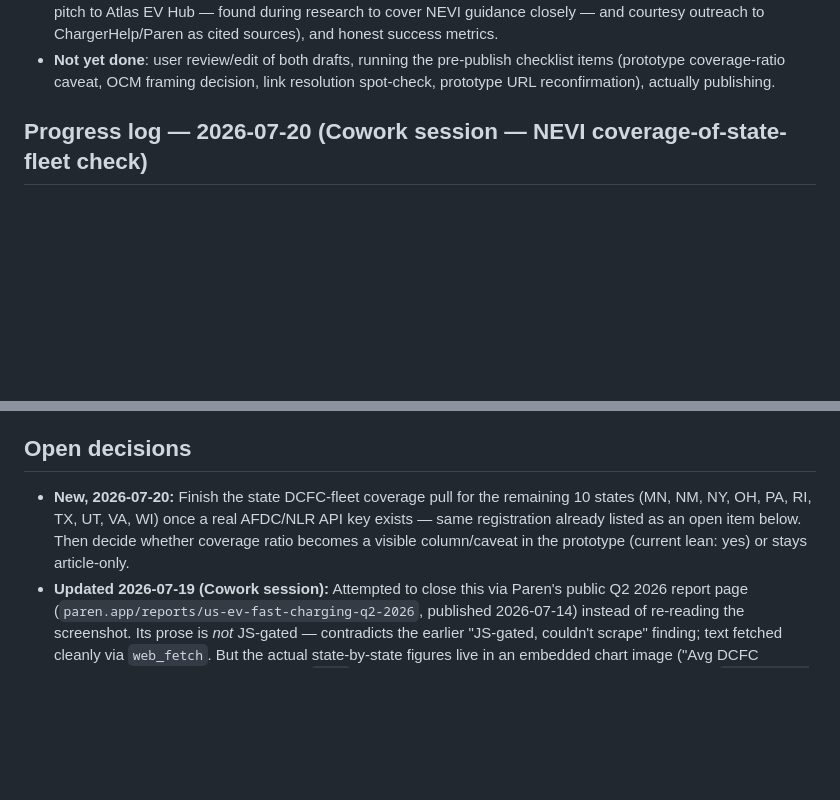
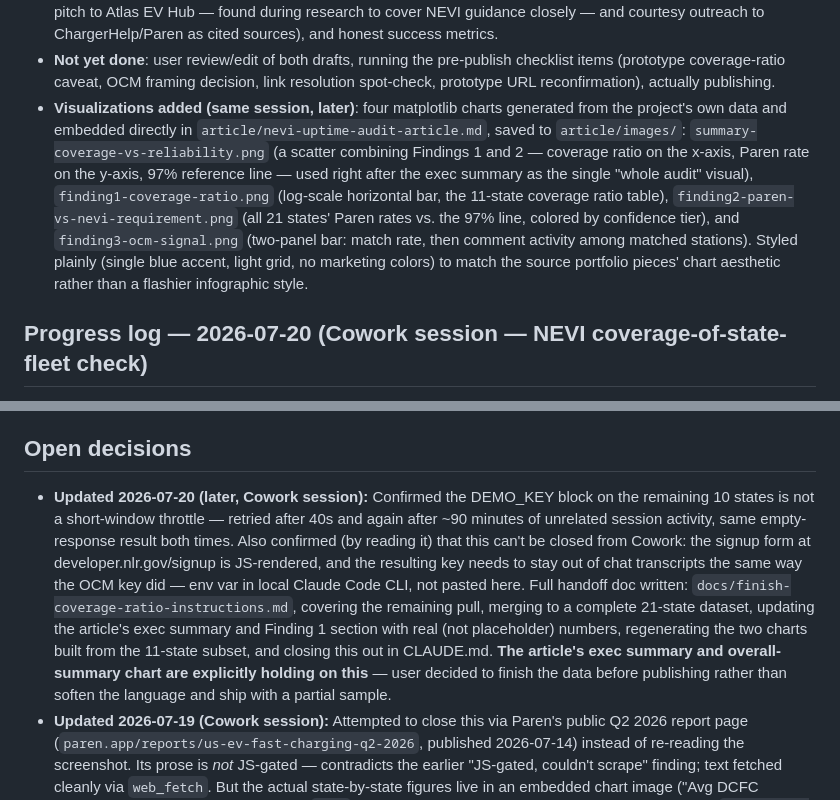
Before and after one commit to jaksanders/NEVI-self-reporting-gap, a Markdown page: CLAUDE.md, 2 parts joined by grey strips. Drawn GitHub-style; blank space fills up the shorter version.

Commit message:
Add handoff doc for finishing 21-state coverage-ratio pull

```diff
--- a/CLAUDE.md
+++ b/CLAUDE.md
@@ -500,6 +500,16 @@ contribution.
 - **Not yet done**: user review/edit of both drafts, running the pre-publish checklist items
   (prototype coverage-ratio caveat, OCM framing decision, link resolution spot-check, prototype
   URL reconfirmation), actually publishing.
+- **Visualizations added (same session, later)**: four matplotlib charts generated from the
+  project's own data and embedded directly in `article/nevi-uptime-audit-article.md`, saved to
+  `article/images/`: `summary-coverage-vs-reliability.png` (a scatter combining Findings 1 and 2
+  — coverage ratio on the x-axis, Paren rate on the y-axis, 97% reference line — used right after
+  the exec summary as the single "whole audit" visual), `finding1-coverage-ratio.png` (log-scale
+  horizontal bar, the 11-state coverage ratio table), `finding2-paren-vs-nevi-requirement.png`
+  (all 21 states' Paren rates vs. the 97% line, colored by confidence tier), and
+  `finding3-ocm-signal.png` (two-panel bar: match rate, then comment activity among matched
+  stations). Styled plainly (single blue accent, light grid, no marketing colors) to match the
+  source portfolio pieces' chart aesthetic rather than a flashier infographic style.
 
 ## Progress log — 2026-07-20 (Cowork session — NEVI coverage-of-state-fleet check)
 
@@ -543,11 +553,19 @@ contribution.
 
 ## Open decisions
 
-- **New, 2026-07-20:** Finish the state DCFC-fleet coverage pull for the remaining 10
-  states (MN, NM, NY, OH, PA, RI, TX, UT, VA, WI) once a real AFDC/NLR API key exists —
-  same registration already listed as an open item below. Then decide whether coverage
-  ratio becomes a visible column/caveat in the prototype (current lean: yes) or stays
-  article-only.
+- **Updated 2026-07-20 (later, Cowork session):** Confirmed the DEMO_KEY block on the
+  remaining 10 states is not a short-window throttle — retried after 40s and again after
+  ~90 minutes of unrelated session activity, same empty-response result both times. Also
+  confirmed (by reading it) that this can't be closed from Cowork: the signup form at
+  developer.nlr.gov/signup is JS-rendered, and the resulting key needs to stay out of
+  chat transcripts the same way the OCM key did — env var in local Claude Code CLI, not
+  pasted here. Full handoff doc written: `docs/finish-coverage-ratio-instructions.md`,
+  covering the remaining pull, merging to a complete 21-state dataset, updating the
+  article's exec summary and Finding 1 section with real (not placeholder) numbers,
+  regenerating the two charts built from the 11-state subset, and closing this out in
+  CLAUDE.md. **The article's exec summary and overall-summary chart are explicitly
+  holding on this** — user decided to finish the data before publishing rather than
+  soften the language and ship with a partial sample.
 - **Updated 2026-07-19 (Cowork session):** Attempted to close this via Paren's public
   Q2 2026 report page (`paren.app/reports/us-ev-fast-charging-q2-2026`, published
   2026-07-14) instead of re-reading the screenshot. Its prose is *not* JS-gated —
```
Also changed, not shown: docs/finish-coverage-ratio-instructions.md (added, +102 -0 lines).
